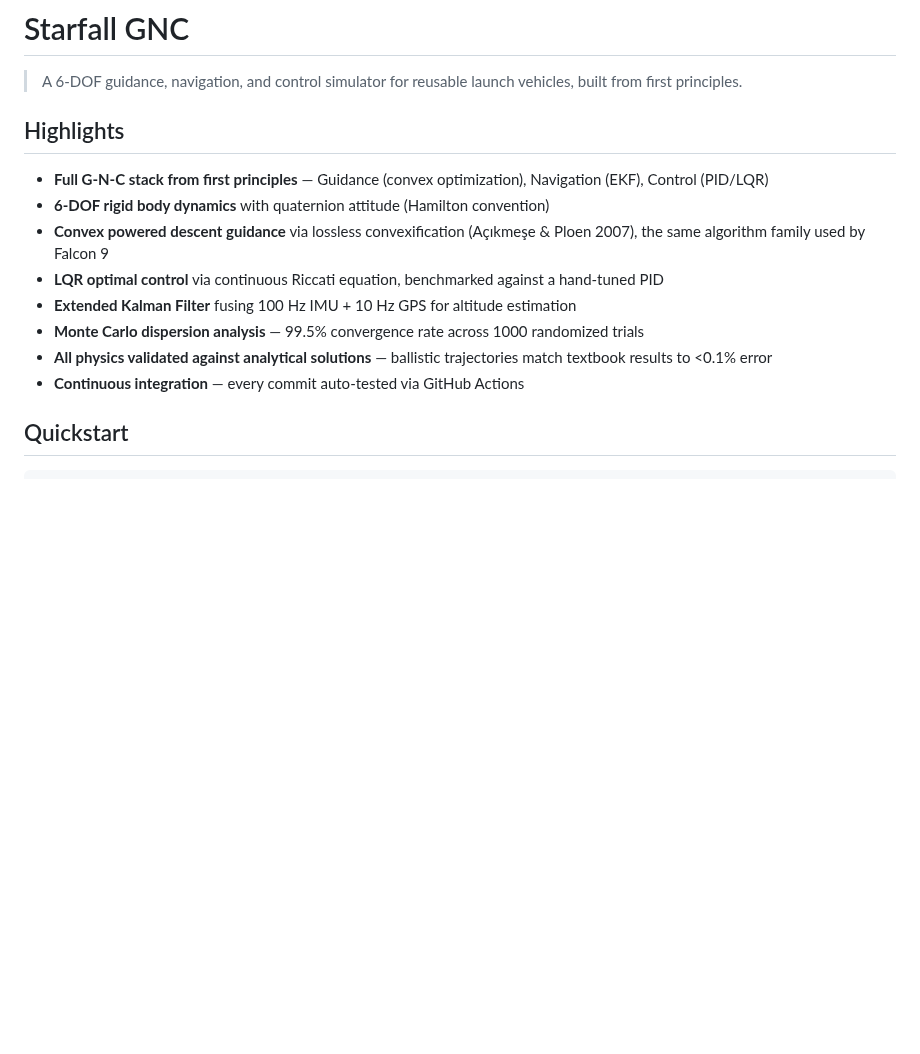
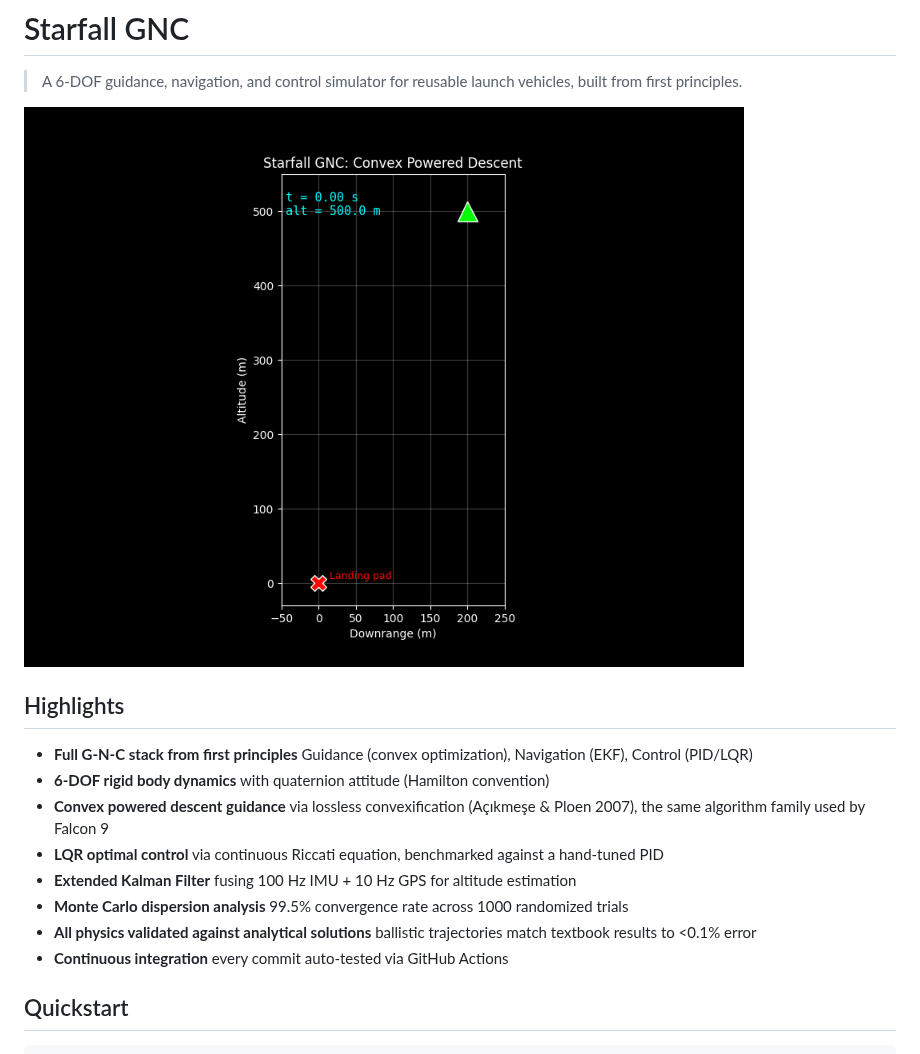
Before and after one commit to alishahunnewell/starfall-GNC, a Markdown page: README.md, the part around the change. Drawn GitHub-style; pictures changed too: results/animations/07_landing_animation.gif (added); blank space fills up the shorter version.

Commit message:
Add trajectory animation and embed in README header

```diff
--- a/README.md
+++ b/README.md
@@ -2,16 +2,18 @@
 
 > A 6-DOF guidance, navigation, and control simulator for reusable launch vehicles, built from first principles.
 
+![Starfall landing demo](results/animations/07_landing_animation.gif)
+
 ## Highlights
 
-- **Full G-N-C stack from first principles** — Guidance (convex optimization), Navigation (EKF), Control (PID/LQR)
+- **Full G-N-C stack from first principles** Guidance (convex optimization), Navigation (EKF), Control (PID/LQR)
 - **6-DOF rigid body dynamics** with quaternion attitude (Hamilton convention)
 - **Convex powered descent guidance** via lossless convexification (Açıkmeşe & Ploen 2007), the same algorithm family used by Falcon 9
 - **LQR optimal control** via continuous Riccati equation, benchmarked against a hand-tuned PID
 - **Extended Kalman Filter** fusing 100 Hz IMU + 10 Hz GPS for altitude estimation
-- **Monte Carlo dispersion analysis** — 99.5% convergence rate across 1000 randomized trials
-- **All physics validated against analytical solutions** — ballistic trajectories match textbook results to <0.1% error
-- **Continuous integration** — every commit auto-tested via GitHub Actions
+- **Monte Carlo dispersion analysis**  99.5% convergence rate across 1000 randomized trials
+- **All physics validated against analytical solutions** ballistic trajectories match textbook results to <0.1% error
+- **Continuous integration** every commit auto-tested via GitHub Actions
 
 ## Quickstart
 
```
Also changed, not shown: 2 other files.
